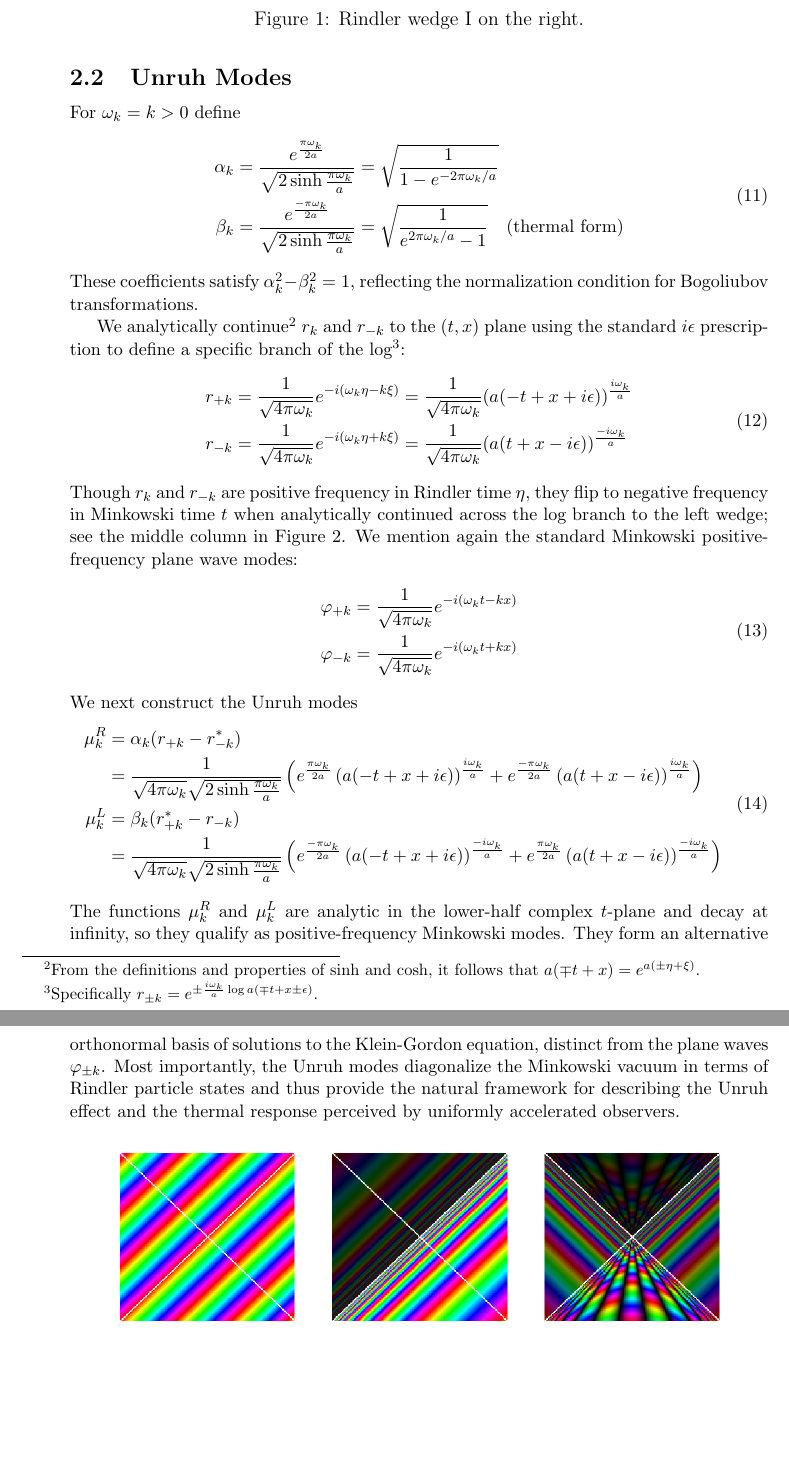
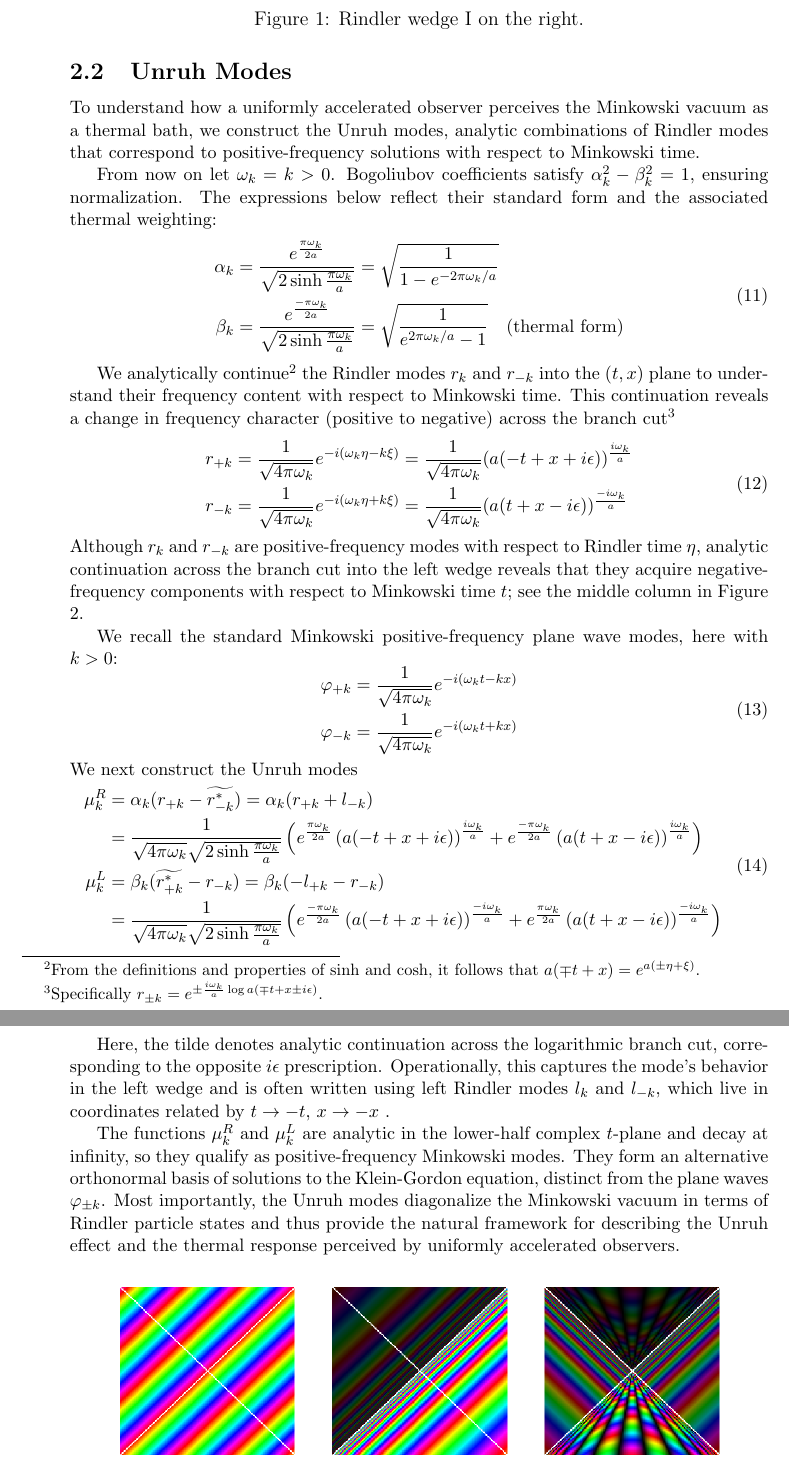
Before and after one commit to kjplaye/thrust_paper, a LaTeX document (thrust.tex): two parts of pages 3 and 4 of 10, joined at a grey line, cut so that both start at the same text, the shorter picture padded with empty space. Compiled offline with pdfLaTeX.

Commit message:
Pass on unruh modes section

```diff
--- a/thrust.tex
+++ b/thrust.tex
@@ -108,7 +108,9 @@ The wave equation retains the same structure as the Minkowski case, up to the ov
 for each wave number $k$ and positive frequency $\omega_k = |k| > 0$.  These ``Rindler modes'' are in terms of $\eta$ and $\xi$ and are thus confined to the Rindler wedge $W$.  Since Rindler coordinates only cover region I (the right wedge), these modes are not defined globally in Minkowski space.
 
 \subsection{Unruh Modes}
-For $\omega_k = k > 0$ define
+To understand how a uniformly accelerated observer perceives the Minkowski vacuum as a thermal bath, we construct the Unruh modes, analytic combinations of Rindler modes that correspond to positive-frequency solutions with respect to Minkowski time.
+
+From now on let $\omega_k = k > 0$. Bogoliubov coefficients satisfy $\alpha_k^2 - \beta_k^2 = 1$, ensuring normalization. The expressions below reflect their standard form and the associated thermal weighting:
 \begin{equation}
   \begin{aligned}
     \alpha_k &= \frac{e^{\frac{\pi\omega_k}{2a}}}{\sqrt{2 \sinh \frac{\pi \omega_k}{a}}} = \sqrt{\frac{1}{1 - e^{-2\pi\omega_k / a}}}  \\
@@ -116,16 +118,17 @@ For $\omega_k = k > 0$ define
   \end{aligned}
   \label{alpha_beta}
 \end{equation}
-These coefficients satisfy $\alpha_k^2 - \beta_k^2 = 1$, reflecting the normalization condition for Bogoliubov transformations.
 
-We analytically continue\footnote{From the definitions and properties of $\sinh$ and $\cosh$, it follows that $a(\mp t + x) = e^{a(\pm \eta + \xi)}$.}  $r_k$ and $r_{-k}$ to the $(t,x)$ plane using the standard $i\epsilon$ prescription to define a specific branch of the log\footnote{Specifically $r_{\pm k} = e^{\pm \frac{i \omega_k}{a}\log a(\mp t + x \pm \epsilon)}$.}:
+We analytically continue\footnote{From the definitions and properties of $\sinh$ and $\cosh$, it follows that $a(\mp t + x) = e^{a(\pm \eta + \xi)}$.} the Rindler modes $r_k$ and $r_{-k}$ into the $(t,x)$ plane to understand their frequency content with respect to Minkowski time. This continuation reveals a change in frequency character (positive to negative) across the branch cut\footnote{Specifically $r_{\pm k} = e^{\pm \frac{i \omega_k}{a}\log a(\mp t + x \pm i\epsilon)}$.}
 \begin{equation}
   \begin{aligned}
     r_{+k} &= \frac{1}{\sqrt{4 \pi \omega_k}} e^{-i(\omega_k \eta - k \xi)} = \frac{1}{\sqrt{4 \pi \omega_k}} (a(-t + x + i \epsilon))^{\frac{i \omega_k}{a}} \\
     r_{-k} &= \frac{1}{\sqrt{4 \pi \omega_k}} e^{-i(\omega_k \eta + k \xi)} = \frac{1}{\sqrt{4 \pi \omega_k}} (a( t + x - i \epsilon))^{\frac{-i \omega_k}{a}} \\
   \end{aligned}
 \end{equation}
-Though $r_k$ and $r_{-k}$ are positive frequency in Rindler time $\eta$, they flip to negative frequency in Minkowski time $t$ when analytically continued across the log branch to the left wedge; see the middle column in Figure \ref{unruh_rainbow}. We mention again the standard Minkowski positive-frequency plane wave modes:
+Although $r_k$ and $r_{-k}$ are positive-frequency modes with respect to Rindler time $\eta$, analytic continuation across the branch cut into the left wedge reveals that they acquire negative-frequency components with respect to Minkowski time $t$; see the middle column in Figure \ref{unruh_rainbow}.
+
+We recall the standard Minkowski positive-frequency plane wave modes, here with $k>0$:
 \begin{equation}
   \begin{aligned}
     \varphi_{+k} &= \frac{1}{\sqrt{4 \pi \omega_k}} e^{-i(\omega_k t - k x)}\\
@@ -135,12 +138,15 @@ Though $r_k$ and $r_{-k}$ are positive frequency in Rindler time $\eta$, they fl
 We next construct the Unruh modes
 \begin{equation}
   \begin{aligned}
-    \mu^R_k &= \alpha_k (r_{+k} - r_{-k}^*) \\
+    \mu^R_k &= \alpha_k (r_{+k} - \widetilde{r_{-k}^*}) = \alpha_k (r_{+k} + l_{-k}) \\
     &= \frac{1}{\sqrt{4 \pi \omega_k}\sqrt{2 \sinh \frac{\pi \omega_k}{a}}} \left( e^{\frac{\pi \omega_k}{2a}} \left(a(-t+x+i\epsilon)\right)^{\frac{i\omega_k}{a}} + e^{\frac{-\pi \omega_k}{2a}} \left(a(t+x-i\epsilon)\right)^{\frac{i\omega_k}{a}} \right) \\
-    \mu^L_k &= \beta_k (r_{+k}^* - r_{-k} )  \\
+    \mu^L_k &= \beta_k (\widetilde{r_{+k}^*} - r_{-k} ) = \beta_k (-l_{+k} - r_{-k} ) \\
     &=\frac{1}{\sqrt{4 \pi \omega_k}\sqrt{2 \sinh \frac{\pi \omega_k}{a}}} \left( e^{\frac{-\pi \omega_k}{2a}} \left(a(-t+x+i\epsilon)\right)^{\frac{-i\omega_k}{a}} + e^{\frac{\pi \omega_k}{2a}} \left(a(t+x-i\epsilon)\right)^{\frac{-i\omega_k}{a}} \right) \\
   \end{aligned}
 \end{equation}
+
+Here, the tilde denotes analytic continuation across the logarithmic branch cut, corresponding to the opposite $i \epsilon$ prescription. Operationally, this captures the mode's behavior in the left wedge and is often written using left Rindler modes $l_k$ and $l_{-k}$, which live in coordinates related by $t \to -t$, $x \to -x$ .
+
 The functions $\mu^R_k$ and $\mu^L_k$ are analytic in the lower-half complex $t$-plane and decay at infinity, so they qualify as positive-frequency Minkowski modes. They form an alternative orthonormal basis of solutions to the Klein-Gordon equation, distinct from the plane waves $\varphi_{\pm k}$. Most importantly, the Unruh modes diagonalize the Minkowski vacuum in terms of Rindler particle states and thus provide the natural framework for describing the Unruh effect and the thermal response perceived by uniformly accelerated observers.
 
 \begin{figure}[h]
```
Also changed, not shown: thrust.pdf, thrust.tex (18 more changed lines).
